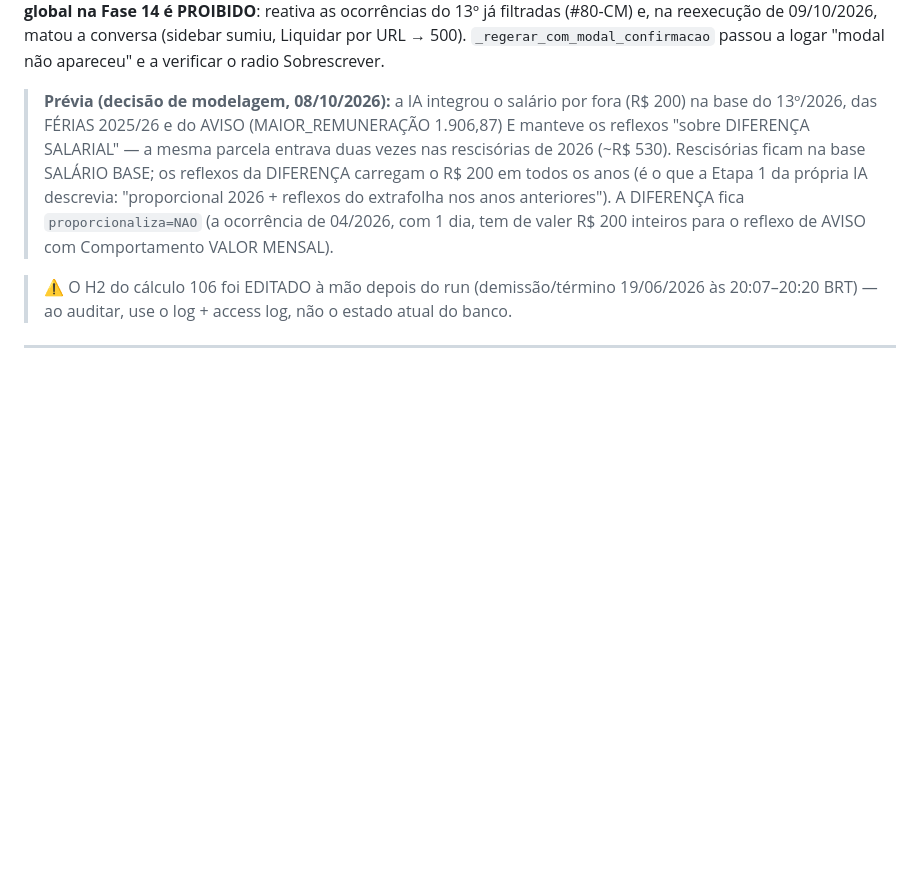
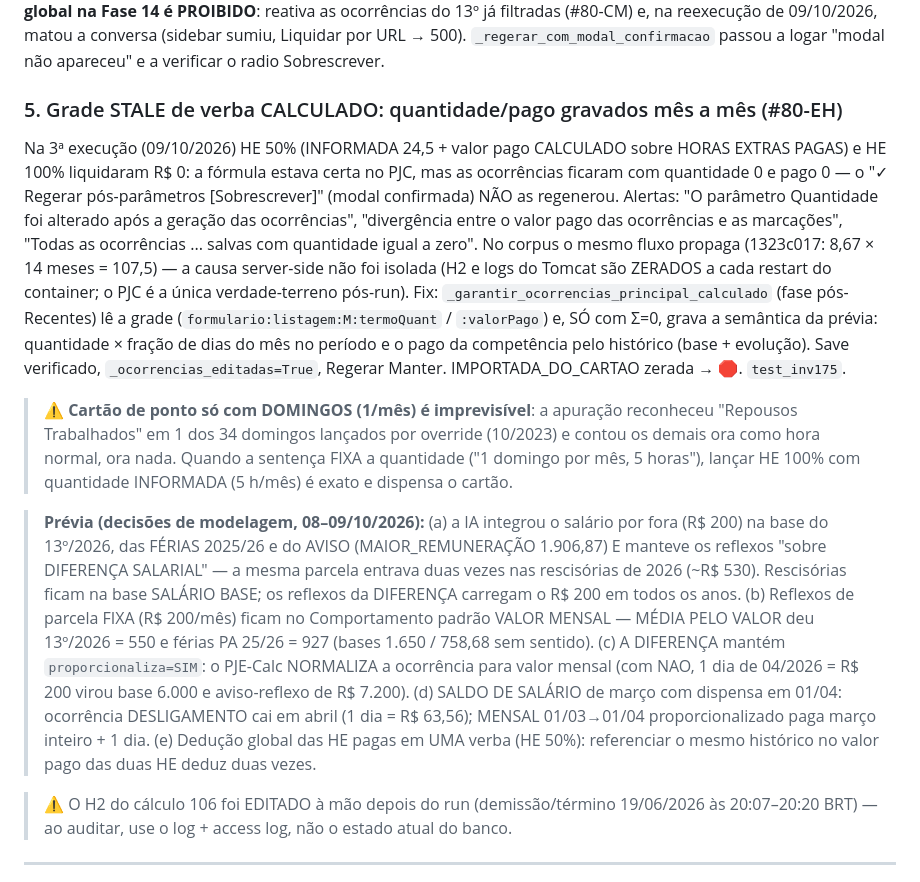
Before and after one commit to bragabarreto/pjecalc-agente, a Markdown page: CLAUDE.md, the part around the change. Drawn GitHub-style; blank space fills up the shorter version.

Commit message:
docs(#80-EH): grade stale de CALCULADO, cartão só com domingos e decisões de modelagem do 0000448-36
Co-Authored-By: Claude Fable 5.1 <noreply@anthropic.com>

```diff
--- a/CLAUDE.md
+++ b/CLAUDE.md
@@ -457,16 +457,45 @@ filtradas (#80-CM) e, na reexecução de 09/10/2026, matou a conversa (sidebar
 sumiu, Liquidar por URL → 500). `_regerar_com_modal_confirmacao` passou a
 logar "modal não apareceu" e a verificar o radio Sobrescrever.
 
-> **Prévia (decisão de modelagem, 08/10/2026):** a IA integrou o salário
-> por fora (R$ 200) na base do 13º/2026, das FÉRIAS 2025/26 e do AVISO
-> (MAIOR_REMUNERAÇÃO 1.906,87) E manteve os reflexos "sobre DIFERENÇA
+### 5. Grade STALE de verba CALCULADO: quantidade/pago gravados mês a mês (#80-EH)
+
+Na 3ª execução (09/10/2026) HE 50% (INFORMADA 24,5 + valor pago CALCULADO
+sobre HORAS EXTRAS PAGAS) e HE 100% liquidaram R$ 0: a fórmula estava certa
+no PJC, mas as ocorrências ficaram com quantidade 0 e pago 0 — o "✓ Regerar
+pós-parâmetros [Sobrescrever]" (modal confirmada) NÃO as regenerou. Alertas:
+"O parâmetro Quantidade foi alterado após a geração das ocorrências",
+"divergência entre o valor pago das ocorrências e as marcações", "Todas as
+ocorrências ... salvas com quantidade igual a zero". No corpus o mesmo fluxo
+propaga (1323c017: 8,67 × 14 meses = 107,5) — a causa server-side não foi
+isolada (H2 e logs do Tomcat são ZERADOS a cada restart do container; o PJC
+é a única verdade-terreno pós-run). Fix: `_garantir_ocorrencias_principal_calculado`
+(fase pós-Recentes) lê a grade (`formulario:listagem:M:termoQuant` /
+`:valorPago`) e, SÓ com Σ=0, grava a semântica da prévia: quantidade × fração
+de dias do mês no período e o pago da competência pelo histórico (base +
+evolução). Save verificado, `_ocorrencias_editadas=True`, Regerar Manter.
+IMPORTADA_DO_CARTAO zerada → 🛑. `test_inv175`.
+
+> ⚠️ **Cartão de ponto só com DOMINGOS (1/mês) é imprevisível**: a apuração
+> reconheceu "Repousos Trabalhados" em 1 dos 34 domingos lançados por
+> override (10/2023) e contou os demais ora como hora normal, ora nada. Quando
+> a sentença FIXA a quantidade ("1 domingo por mês, 5 horas"), lançar HE 100%
+> com quantidade INFORMADA (5 h/mês) é exato e dispensa o cartão.
+
+> **Prévia (decisões de modelagem, 08–09/10/2026):** (a) a IA integrou o
+> salário por fora (R$ 200) na base do 13º/2026, das FÉRIAS 2025/26 e do
+> AVISO (MAIOR_REMUNERAÇÃO 1.906,87) E manteve os reflexos "sobre DIFERENÇA
 > SALARIAL" — a mesma parcela entrava duas vezes nas rescisórias de 2026
 > (~R$ 530). Rescisórias ficam na base SALÁRIO BASE; os reflexos da
-> DIFERENÇA carregam o R$ 200 em todos os anos (é o que a Etapa 1 da própria
-> IA descrevia: "proporcional 2026 + reflexos do extrafolha nos anos
-> anteriores"). A DIFERENÇA fica `proporcionaliza=NAO` (a ocorrência de
-> 04/2026, com 1 dia, tem de valer R$ 200 inteiros para o reflexo de AVISO
-> com Comportamento VALOR MENSAL).
+> DIFERENÇA carregam o R$ 200 em todos os anos. (b) Reflexos de parcela FIXA
+> (R$ 200/mês) ficam no Comportamento padrão VALOR MENSAL — MÉDIA PELO
+> VALOR deu 13º/2026 = 550 e férias PA 25/26 = 927 (bases 1.650 / 758,68
+> sem sentido). (c) A DIFERENÇA mantém `proporcionaliza=SIM`: o PJE-Calc
+> NORMALIZA a ocorrência para valor mensal (com NAO, 1 dia de 04/2026 =
+> R$ 200 virou base 6.000 e aviso-reflexo de R$ 7.200). (d) SALDO DE
+> SALÁRIO de março com dispensa em 01/04: ocorrência DESLIGAMENTO cai em
+> abril (1 dia = R$ 63,56); MENSAL 01/03→01/04 proporcionalizado paga março
+> inteiro + 1 dia. (e) Dedução global das HE pagas em UMA verba (HE 50%):
+> referenciar o mesmo histórico no valor pago das duas HE deduz duas vezes.
 
 > ⚠️ O H2 do cálculo 106 foi EDITADO à mão depois do run (demissão/término
 > 19/06/2026 às 20:07–20:20 BRT) — ao auditar, use o log + access log, não o
```
